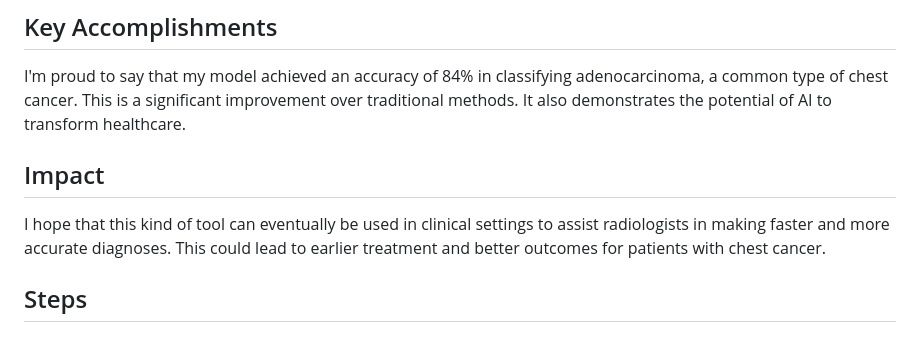
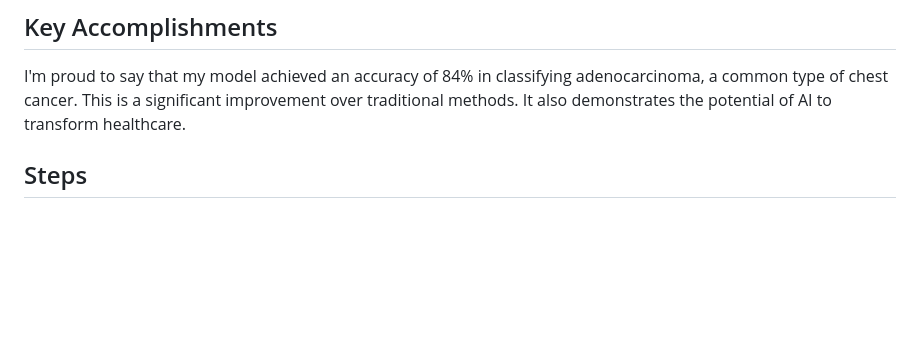
Before and after one commit to aimldinesh/RespiDetectAI-Mlops-MLFlow-DVC-AWS, a Markdown page: README.md, the part around the change. GitHub-like rendering; blank space fills up the shorter version.

```diff
--- a/README.md
+++ b/README.md
@@ -7,8 +7,7 @@ Chest cancer is a leading cause of cancer deaths worldwide. Early detection is c
 I used a technique called deep learning, which excels at recognizing patterns in images. I trained a model on a dataset of CT scans, teaching it to distinguish between normal and cancerous tissue. I also incorporated MLOps principles to streamline the model's development, deployment, and monitoring.
 ## Key Accomplishments
 I'm proud to say that my model achieved an accuracy of 84% in classifying adenocarcinoma, a common type of chest cancer. This is a significant improvement over traditional methods. It also demonstrates the potential of AI to transform healthcare.
-## Impact
-I hope that this kind of tool can eventually be used in clinical settings to assist radiologists in making faster and more accurate diagnoses. This could lead to earlier treatment and better outcomes for patients with chest cancer.
+
 ## Steps
 ### Data Collection :
 #### Download data :
```
